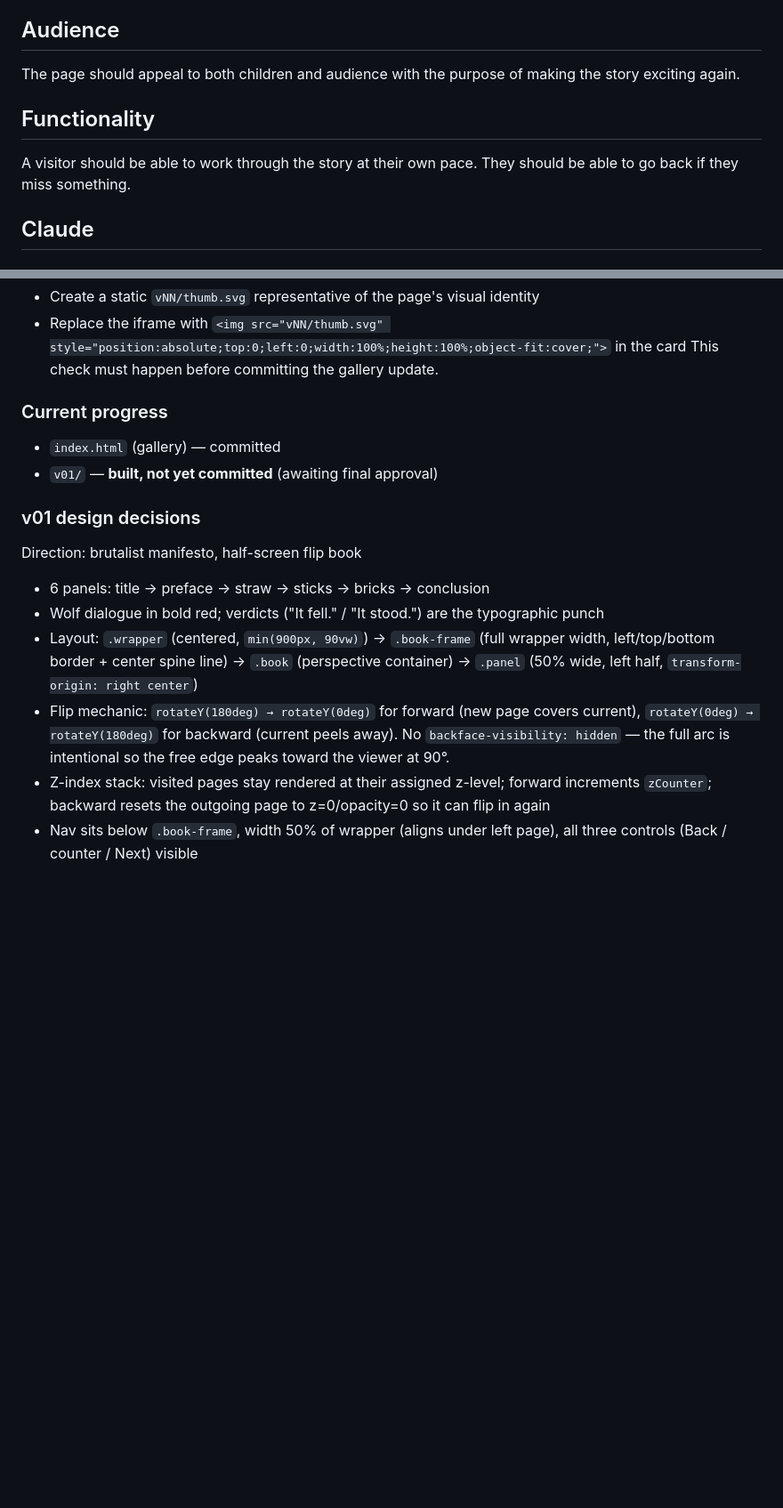
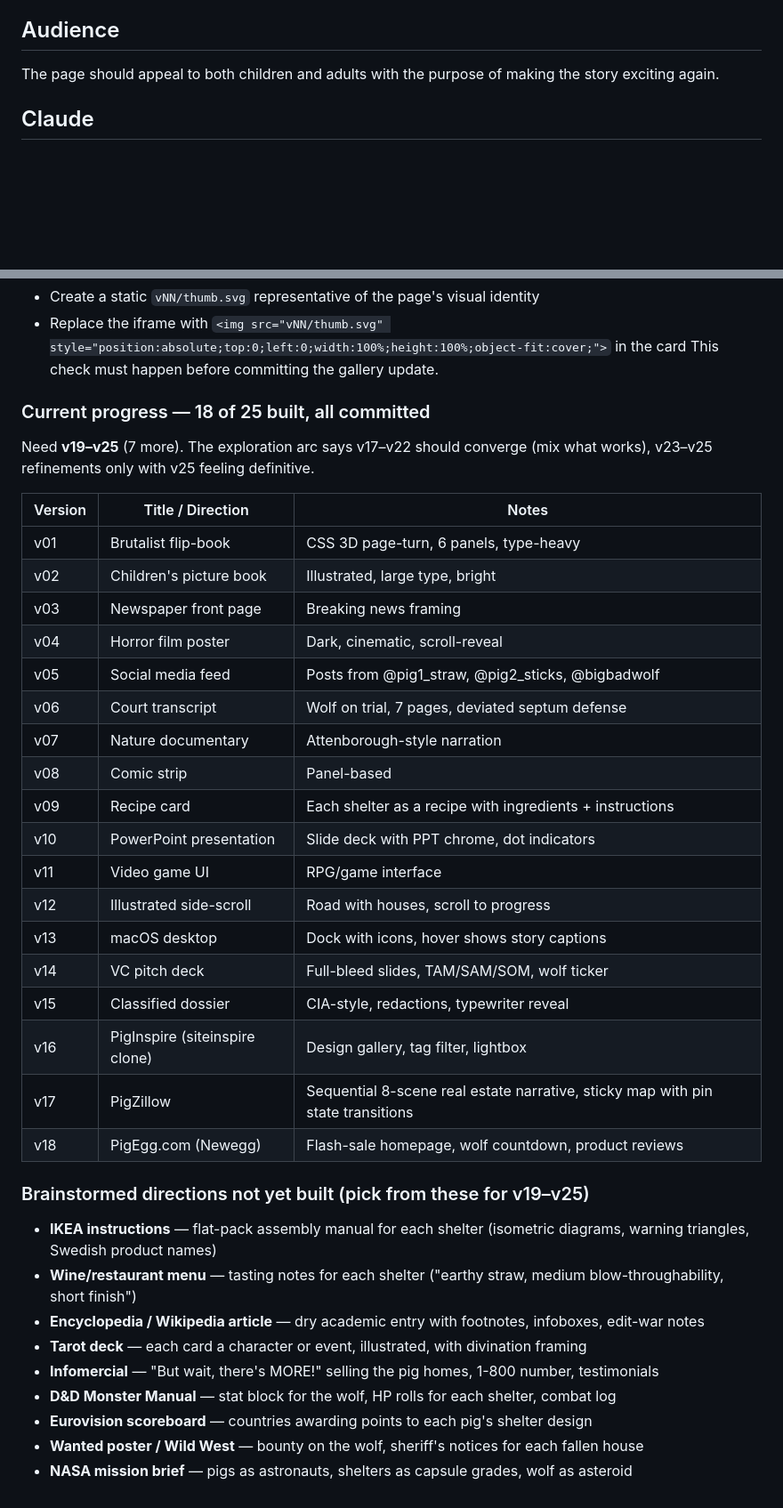
Before and after one commit to carnowell-uchicago/dbs-p1, a Markdown page: AGENTS.md, 2 parts joined by grey strips. Shown at 89% size. Rendered like a GitHub page; blank space fills up the shorter version.

Commit message:
Update AGENTS.md: current progress table, remaining brainstorm directions
Replaces stale v01-specific notes with a full version table (v01–v18),
marks 18/25 built, and lists 9 candidate directions for v19–v25.

Co-Authored-By: Claude Sonnet 4.6 <noreply@anthropic.com>

```diff
--- a/AGENTS.md
+++ b/AGENTS.md
@@ -3,10 +3,7 @@ A webpage (one page) that tells and/or reimagines the story of the three little
 A reimagining could change the characters or what is happening to them without changing the key plot points.
 
 ## Audience
-The page should appeal to both children and audience with the purpose of making the story exciting again.
-
-## Functionality
-A visitor should be able to work through the story at their own pace. They should be able to go back if they miss something.
+The page should appeal to both children and adults with the purpose of making the story exciting again.
 
 ## Claude
 
@@ -86,15 +83,37 @@ After activating every new gallery card, always verify the thumbnail actually re
 - Replace the iframe with `<img src="vNN/thumb.svg" style="position:absolute;top:0;left:0;width:100%;height:100%;object-fit:cover;">` in the card
 This check must happen before committing the gallery update.
 
-### Current progress
-- `index.html` (gallery) — committed
-- `v01/` — **built, not yet committed** (awaiting final approval)
+### Current progress — 18 of 25 built, all committed
+Need **v19–v25** (7 more). The exploration arc says v17–v22 should converge (mix what works), v23–v25 refinements only with v25 feeling definitive.
 
-### v01 design decisions
-Direction: brutalist manifesto, half-screen flip book
-- 6 panels: title → preface → straw → sticks → bricks → conclusion
-- Wolf dialogue in bold red; verdicts ("It fell." / "It stood.") are the typographic punch
-- Layout: `.wrapper` (centered, `min(900px, 90vw)`) → `.book-frame` (full wrapper width, left/top/bottom border + center spine line) → `.book` (perspective container) → `.panel` (50% wide, left half, `transform-origin: right center`)
-- Flip mechanic: `rotateY(180deg) → rotateY(0deg)` for forward (new page covers current), `rotateY(0deg) → rotateY(180deg)` for backward (current peels away). No `backface-visibility: hidden` — the full arc is intentional so the free edge peaks toward the viewer at 90°.
-- Z-index stack: visited pages stay rendered at their assigned z-level; forward increments `zCounter`; backward resets the outgoing page to z=0/opacity=0 so it can flip in again
-- Nav sits below `.book-frame`, width 50% of wrapper (aligns under left page), all three controls (Back / counter / Next) visible
+| Version | Title / Direction | Notes |
+|---------|------------------|-------|
+| v01 | Brutalist flip-book | CSS 3D page-turn, 6 panels, type-heavy |
+| v02 | Children's picture book | Illustrated, large type, bright |
+| v03 | Newspaper front page | Breaking news framing |
+| v04 | Horror film poster | Dark, cinematic, scroll-reveal |
+| v05 | Social media feed | Posts from @pig1_straw, @pig2_sticks, @bigbadwolf |
+| v06 | Court transcript | Wolf on trial, 7 pages, deviated septum defense |
+| v07 | Nature documentary | Attenborough-style narration |
+| v08 | Comic strip | Panel-based |
+| v09 | Recipe card | Each shelter as a recipe with ingredients + instructions |
+| v10 | PowerPoint presentation | Slide deck with PPT chrome, dot indicators |
+| v11 | Video game UI | RPG/game interface |
+| v12 | Illustrated side-scroll | Road with houses, scroll to progress |
+| v13 | macOS desktop | Dock with icons, hover shows story captions |
+| v14 | VC pitch deck | Full-bleed slides, TAM/SAM/SOM, wolf ticker |
+| v15 | Classified dossier | CIA-style, redactions, typewriter reveal |
+| v16 | PigInspire (siteinspire clone) | Design gallery, tag filter, lightbox |
+| v17 | PigZillow | Sequential 8-scene real estate narrative, sticky map with pin state transitions |
+| v18 | PigEgg.com (Newegg) | Flash-sale homepage, wolf countdown, product reviews |
+
+### Brainstormed directions not yet built (pick from these for v19–v25)
+- **IKEA instructions** — flat-pack assembly manual for each shelter (isometric diagrams, warning triangles, Swedish product names)
+- **Wine/restaurant menu** — tasting notes for each shelter ("earthy straw, medium blow-throughability, short finish")
+- **Encyclopedia / Wikipedia article** — dry academic entry with footnotes, infoboxes, edit-war notes
+- **Tarot deck** — each card a character or event, illustrated, with divination framing
+- **Infomercial** — "But wait, there's MORE!" selling the pig homes, 1-800 number, testimonials
+- **D&D Monster Manual** — stat block for the wolf, HP rolls for each shelter, combat log
+- **Eurovision scoreboard** — countries awarding points to each pig's shelter design
+- **Wanted poster / Wild West** — bounty on the wolf, sheriff's notices for each fallen house
+- **NASA mission brief** — pigs as astronauts, shelters as capsule grades, wolf as asteroid
```
